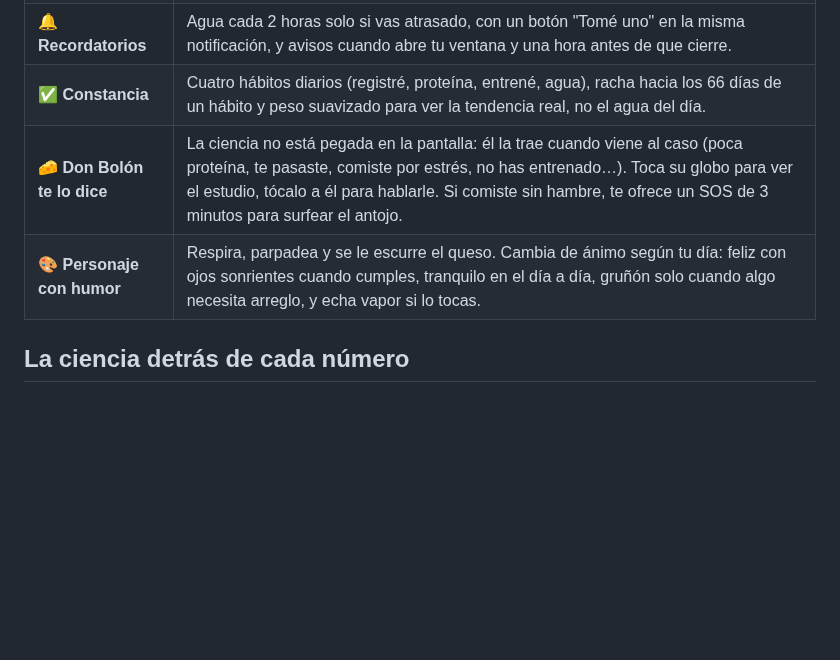
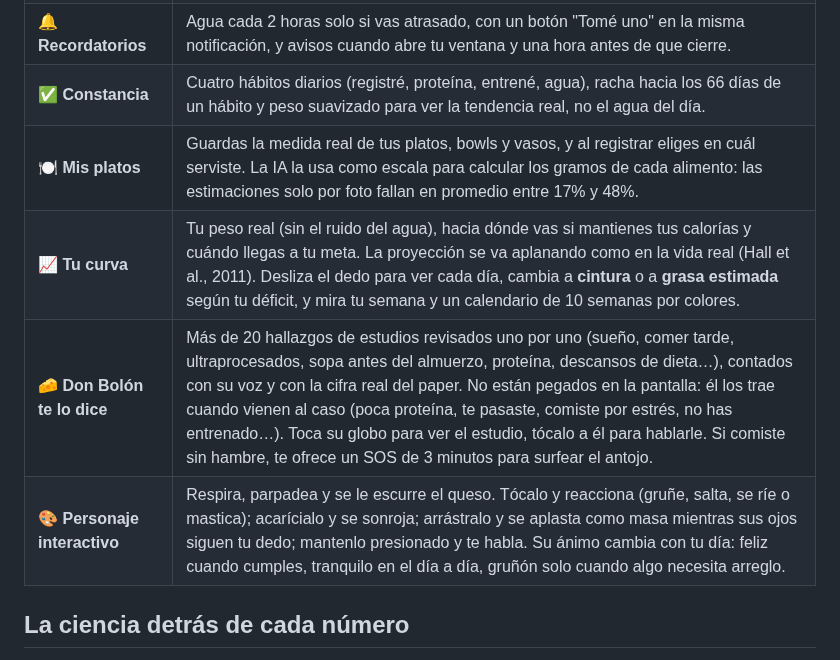
Before and after one commit to emalvarez3-maker/don-bolon, a Markdown page: README.md, the part around one of its changes. Rendered like a GitHub page; blank space fills up the shorter version.

```diff
--- a/README.md
+++ b/README.md
@@ -44,8 +44,10 @@ Don Bolón es una app Android para **comer con consciencia todos los días**: re
 | 🌙 **Ayuno intermitente** | Tu ventana es libre (eliges a qué hora abre y cierra; 12:12 a 18:6 son solo atajos) y la app te **recomienda una con ciencia**: cerrar 3 h antes de dormir (Vujović et al., 2022), 8–10 h de duración y empezando cuando ya sueles comer. Incluye un contador en vivo, ideas de comida solo dentro de la ventana y Don Bolón que no te regaña por no comer cuando estás ayunando. El ayuno funciona igual que cualquier déficit; su ventaja es que a muchos les facilita sostenerlo (Lowe et al., 2020; Liu et al., 2022). |
 | 🔔 **Recordatorios** | Agua cada 2 horas solo si vas atrasado, con un botón "Tomé uno" en la misma notificación, y avisos cuando abre tu ventana y una hora antes de que cierre. |
 | ✅ **Constancia** | Cuatro hábitos diarios (registré, proteína, entrené, agua), racha hacia los 66 días de un hábito y peso suavizado para ver la tendencia real, no el agua del día. |
-| 🧀 **Don Bolón te lo dice** | La ciencia no está pegada en la pantalla: él la trae cuando viene al caso (poca proteína, te pasaste, comiste por estrés, no has entrenado…). Toca su globo para ver el estudio, tócalo a él para hablarle. Si comiste sin hambre, te ofrece un SOS de 3 minutos para surfear el antojo. |
-| 🎨 **Personaje con humor** | Respira, parpadea y se le escurre el queso. Cambia de ánimo según tu día: feliz con ojos sonrientes cuando cumples, tranquilo en el día a día, gruñón solo cuando algo necesita arreglo, y echa vapor si lo tocas. |
+| 🍽️ **Mis platos** | Guardas la medida real de tus platos, bowls y vasos, y al registrar eliges en cuál serviste. La IA la usa como escala para calcular los gramos de cada alimento: las estimaciones solo por foto fallan en promedio entre 17% y 48%. |
+| 📈 **Tu curva** | Tu peso real (sin el ruido del agua), hacia dónde vas si mantienes tus calorías y cuándo llegas a tu meta. La proyección se va aplanando como en la vida real (Hall et al., 2011). Desliza el dedo para ver cada día, cambia a **cintura** o a **grasa estimada** según tu déficit, y mira tu semana y un calendario de 10 semanas por colores. |
+| 🧀 **Don Bolón te lo dice** | Más de 20 hallazgos de estudios revisados uno por uno (sueño, comer tarde, ultraprocesados, sopa antes del almuerzo, proteína, descansos de dieta…), contados con su voz y con la cifra real del paper. No están pegados en la pantalla: él los trae cuando vienen al caso (poca proteína, te pasaste, comiste por estrés, no has entrenado…). Toca su globo para ver el estudio, tócalo a él para hablarle. Si comiste sin hambre, te ofrece un SOS de 3 minutos para surfear el antojo. |
+| 🎨 **Personaje interactivo** | Respira, parpadea y se le escurre el queso. Tócalo y reacciona (gruñe, salta, se ríe o mastica); acarícialo y se sonroja; arrástralo y se aplasta como masa mientras sus ojos siguen tu dedo; mantenlo presionado y te habla. Su ánimo cambia con tu día: feliz cuando cumples, tranquilo en el día a día, gruñón solo cuando algo necesita arreglo. |
 
 ## La ciencia detrás de cada número
 
```
Also changed, not shown: other parts of README.md (+14 -6 lines), docs/hoy.png (added), docs/progreso.png, docs/registrar.png, docs/sos.png (deleted), 9 other files.
